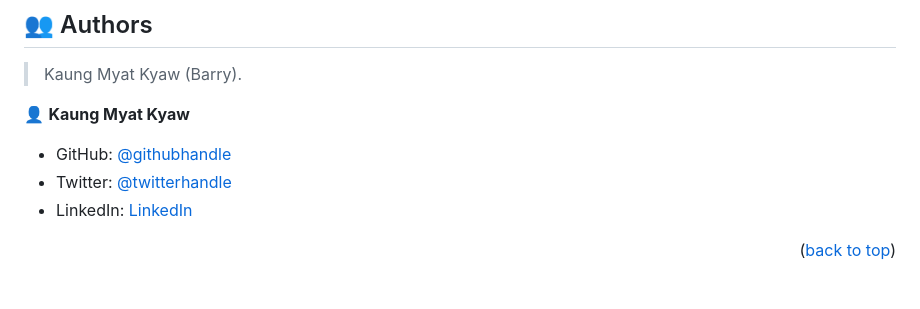
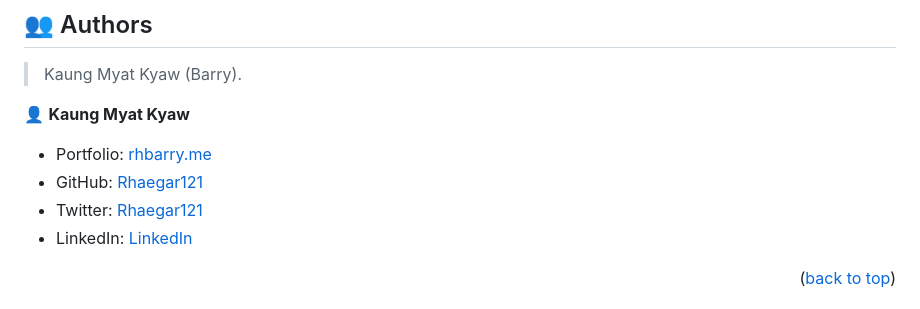
Before and after one commit to Rhaegar121/Leaderboard, a Markdown page: README.md, the part around the change. Drawn GitHub-style.

Commit message:
add portfolio link in readme file

```diff
--- a/README.md
+++ b/README.md
@@ -117,8 +117,9 @@ Use Github pages for free and secure deployment.
 
 👤 **Kaung Myat Kyaw**
 
-- GitHub: [@githubhandle](https://github.com/Rhaegar121)
-- Twitter: [@twitterhandle](https://twitter.com/Rhaegar121)
+- Portfolio: [rhbarry.me](https://rhbarry.me)
+- GitHub: [Rhaegar121](https://github.com/Rhaegar121)
+- Twitter: [Rhaegar121](https://twitter.com/Rhaegar121)
 - LinkedIn: [LinkedIn](https://www.linkedin.com/in/kaungmyatkyaw)
 
 <p align="right">(<a href="#readme-top">back to top</a>)</p>
```
